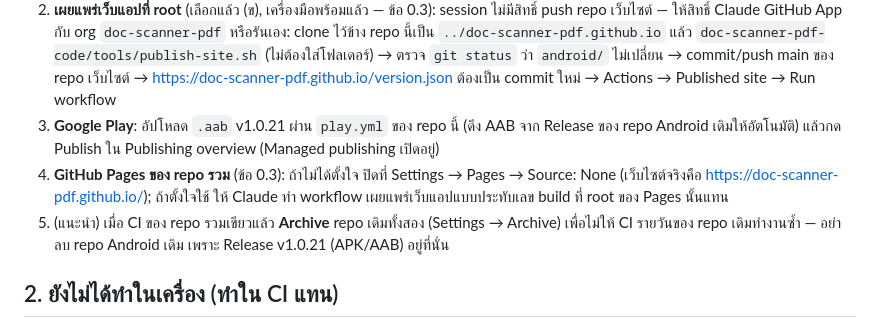
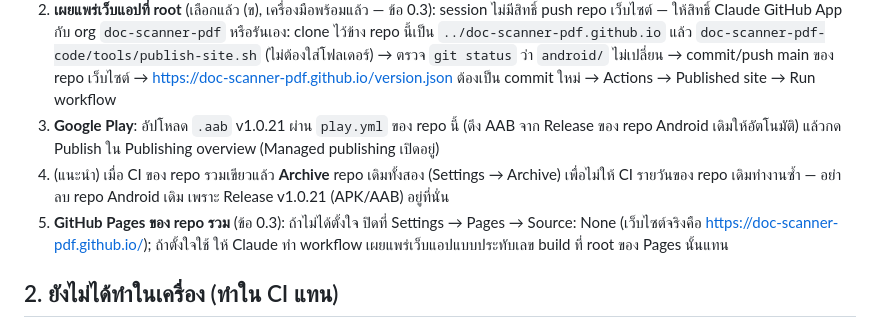
Before and after one commit to chatraweechai/doc-scanner-pdf, a Markdown page: handoff.md, the part around the change. Rendered like a GitHub page.

Commit message:
handoff.md: keep the open items in order
Co-Authored-By: Claude Opus 5.5 <noreply@anthropic.com>
Claude-Session: https://claude.ai/code/session_01LqfWMAK3CcbmvMaY2ED76j

```diff
--- a/handoff.md
+++ b/handoff.md
@@ -105,10 +105,10 @@ repo เดิม `chatraweechai/doc-scanner-pdf-code` และ `chatraweechai/
    ของ repo เว็บไซต์ → https://doc-scanner-pdf.github.io/version.json ต้องเป็น commit ใหม่ → Actions → Published site → Run workflow
 3. **Google Play**: อัปโหลด `.aab` v1.0.21 ผ่าน `play.yml` ของ repo นี้ (ดึง AAB จาก Release ของ repo Android เดิมให้อัตโนมัติ)
    แล้วกด Publish ใน Publishing overview (Managed publishing เปิดอยู่)
+4. (แนะนำ) เมื่อ CI ของ repo รวมเขียวแล้ว **Archive** repo เดิมทั้งสอง (Settings → Archive) เพื่อไม่ให้ CI รายวันของ repo เดิมทำงานซ้ำ
+   — อย่าลบ repo Android เดิม เพราะ Release v1.0.21 (APK/AAB) อยู่ที่นั่น
 5. **GitHub Pages ของ repo รวม** (ข้อ 0.3): ถ้าไม่ได้ตั้งใจ ปิดที่ Settings → Pages → Source: None (เว็บไซต์จริงคือ
    https://doc-scanner-pdf.github.io/); ถ้าตั้งใจใช้ ให้ Claude ทำ workflow เผยแพร่เว็บแอปแบบประทับเลข build ที่ root ของ Pages นั้นแทน
-4. (แนะนำ) เมื่อ CI ของ repo รวมเขียวแล้ว **Archive** repo เดิมทั้งสอง (Settings → Archive) เพื่อไม่ให้ CI รายวันของ repo เดิมทำงานซ้ำ
-   — อย่าลบ repo Android เดิม เพราะ Release v1.0.21 (APK/AAB) อยู่ที่นั่น
 
 ## 2. ยังไม่ได้ทำในเครื่อง (ทำใน CI แทน)
 
```
